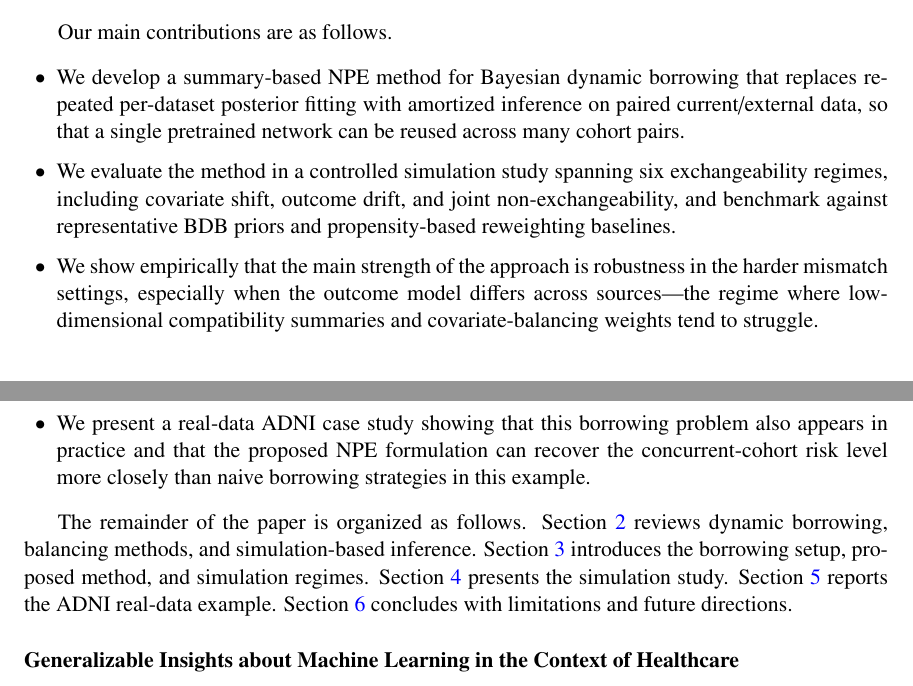
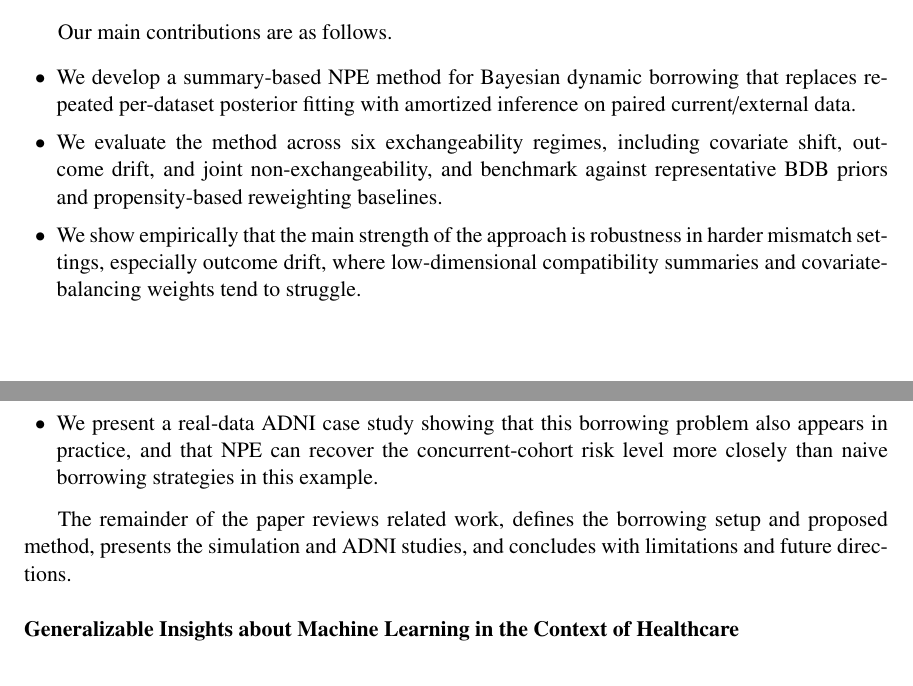
Before and after one commit to ChinHungScott/NPE-for-Bayesian-Dynamic-Borrowing-MLHC-, a LaTeX thesis (main.tex, which reads sections/001intro.tex): two parts of pages 3 and 4 of 27, joined at a grey line, cut so that both start at the same text. Compiled offline with pdfLaTeX.

Commit message:
Condense intro contribution summary

```diff
--- a/sections/001intro.tex
+++ b/sections/001intro.tex
@@ -115,35 +115,28 @@ treatment-effect analysis.
 \end{figure}
 
 Our main contributions are as follows.
-\begin{itemize}[leftmargin=1.5em, itemsep=2pt]
+\begin{itemize}[leftmargin=1.5em, itemsep=1pt]
   \item We develop a summary-based NPE method for Bayesian dynamic
         borrowing that replaces repeated per-dataset posterior fitting with
-        amortized inference on paired current/external data, so that a
-        single pretrained network can be reused across many cohort pairs.
-  \item We evaluate the method in a controlled simulation study spanning
-        six exchangeability regimes, including covariate shift, outcome
-        drift, and joint non-exchangeability, and benchmark against
+        amortized inference on paired current/external data.
+  \item We evaluate the method across six exchangeability regimes,
+        including covariate shift, outcome drift, and joint non-exchangeability,
+        and benchmark against
         representative BDB priors and propensity-based reweighting
         baselines.
   \item We show empirically that the main strength of the approach is
-        robustness in the harder mismatch settings, especially when the
-        outcome model differs across sources---the regime where low-dimensional
-        compatibility summaries and covariate-balancing weights tend to
-        struggle.
+        robustness in harder mismatch settings, especially outcome drift,
+        where low-dimensional compatibility summaries and covariate-balancing
+        weights tend to struggle.
   \item We present a real-data ADNI case study showing that this borrowing
-        problem also appears in practice and that the proposed NPE
-        formulation can recover the concurrent-cohort risk level more
-        closely than naive borrowing strategies in this example.
+        problem also appears in practice, and that NPE can recover the
+        concurrent-cohort risk level more closely than naive borrowing
+        strategies in this example.
 \end{itemize}
 
-The remainder of the paper is organized as follows.
-Section~\ref{sec:related} reviews dynamic borrowing, balancing methods, and
-simulation-based inference.
-Section~\ref{sec:problem} introduces the borrowing setup, proposed method,
-and simulation regimes.
-Section~\ref{sec:simulation} presents the simulation study.
-Section~\ref{sec:adni} reports the ADNI real-data example.
-Section~\ref{sec:discussion} concludes with limitations and future directions.
+The remainder of the paper reviews related work, defines the borrowing setup
+and proposed method, presents the simulation and ADNI studies, and concludes
+with limitations and future directions.
 
 % -------------------------------------------------------
 % REQUIRED MLHC SECTION
```
